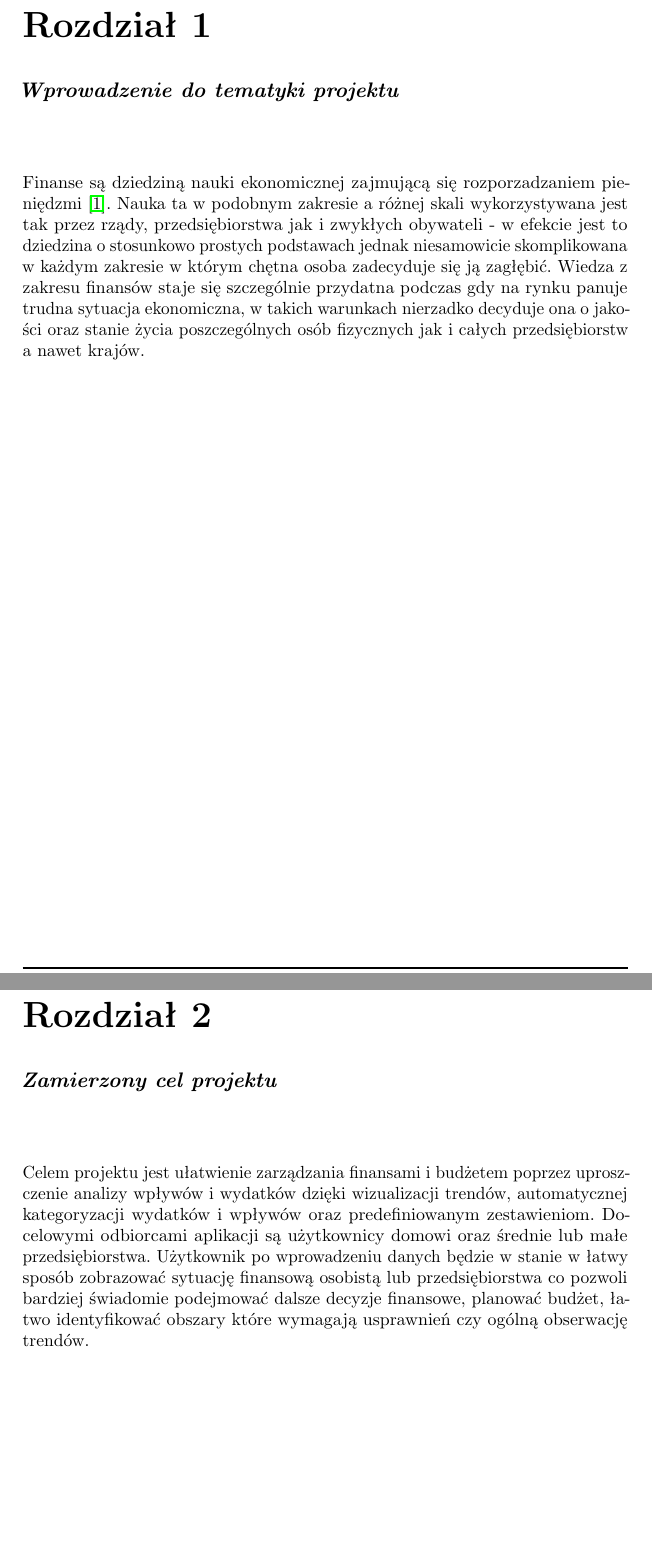
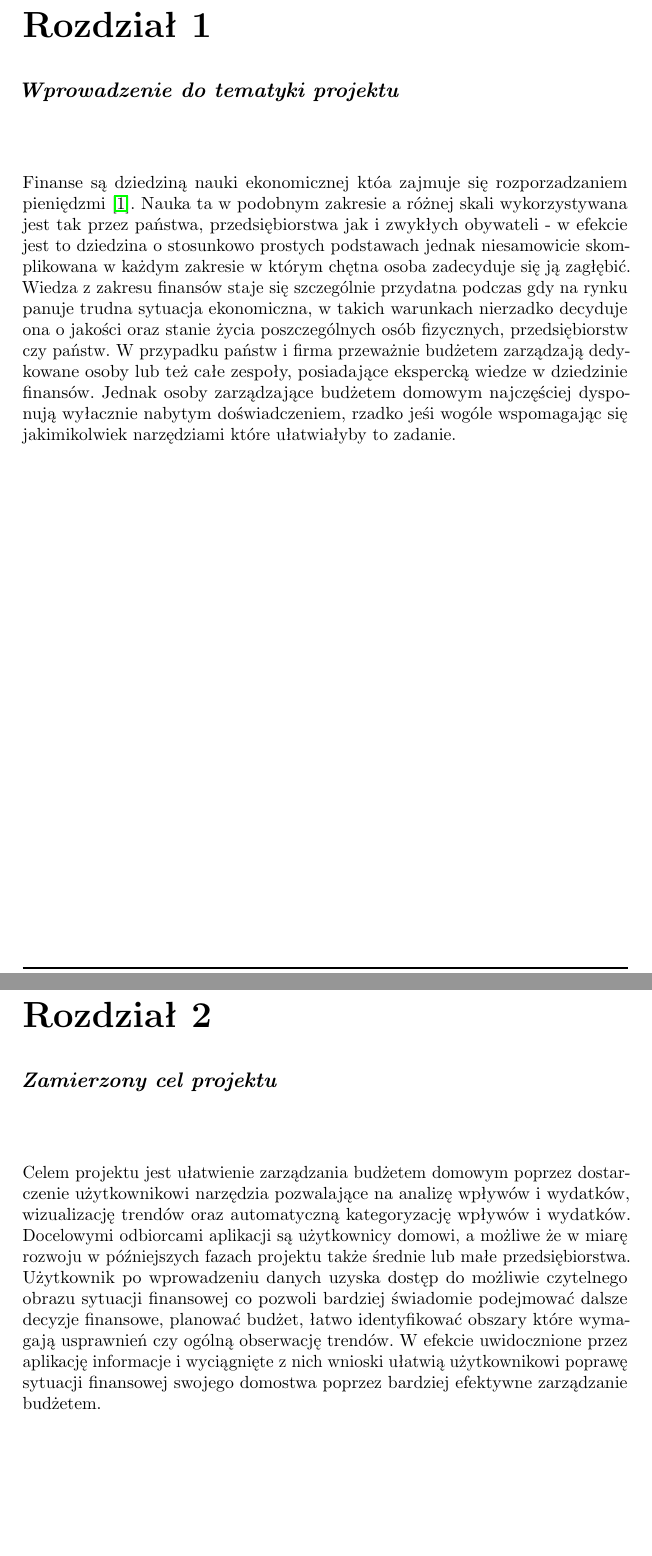
Before and after one commit to MarcinNowak94/budgeter, a LaTeX document (budgeter.tex): two parts of pages 3 and 4 of 18, joined at a grey line, cut so that both start at the same text, the shorter picture padded with empty space. Compiled offline with pdfLaTeX.

Commit message:
Minor edit

```diff
--- a/budgeter.tex
+++ b/budgeter.tex
@@ -28,6 +28,7 @@
 \newcommand{\customstylesection}[1]{\textbf{\textit{#1}}}
 \newcommand{\customstylesidenote}[1]{\Small{\textbf{#1}}}
 \newcommand{\customstyletable}[1]{\footnotesize{\textbf{#1}}}
+\newcommand{\customstyletablecentered}[1]{\footnotesize\centering{\textbf{#1}}}
 
 
 \newcommand{\HRule}{\rule{\linewidth}{0.5mm}} % horizontal lines
@@ -122,27 +123,33 @@
 
 % [REQUIREMENT] 3. Wprowadzenie do tematyki projektu
 \chapter{\customstylechapter{Wprowadzenie do tematyki projektu}}
-{Finanse są dziedziną nauki ekonomicznej zajmującą się rozporzadzaniem pieniędzmi
- \cite{wiki_ekonomia}. Nauka ta w podobnym zakresie a różnej skali
-wykorzystywana jest tak przez rządy, przedsiębiorstwa jak i zwykłych obywateli -
-w efekcie jest to dziedzina o stosunkowo prostych podstawach jednak niesamowicie
+{Finanse są dziedziną nauki ekonomicznej któa zajmuje się rozporzadzaniem
+pieniędzmi \cite{wiki_ekonomia}. Nauka ta w podobnym zakresie a różnej skali
+wykorzystywana jest tak przez państwa, przedsiębiorstwa jak i zwykłych obywateli
+ - w efekcie jest to dziedzina o stosunkowo prostych podstawach jednak niesamowicie
 skomplikowana w każdym zakresie w którym chętna osoba zadecyduje się ją zagłębić.
 Wiedza z zakresu finansów staje się szczególnie przydatna podczas gdy na rynku
 panuje trudna sytuacja ekonomiczna, w takich warunkach nierzadko decyduje ona o
-jakości oraz stanie życia poszczególnych osób fizycznych jak i całych
-przedsiębiorstw a nawet krajów.}
+jakości oraz stanie życia poszczególnych osób fizycznych, przedsiębiorstw czy
+państw. W przypadku państw i firma przeważnie budżetem zarządzają dedykowane
+osoby lub też całe zespoły, posiadające ekspercką wiedze w dziedzinie finansów.
+Jednak osoby zarządzające budżetem domowym najczęściej dysponują wyłacznie
+nabytym doświadczeniem, rzadko jeśi wogóle wspomagając się jakimikolwiek
+narzędziami które ułatwiałyby to zadanie.}
 %
 % [REQUIREMENT] 4. Zamierzony cel projektu
 \chapter{\customstylechapter{Zamierzony cel projektu}}
-{Celem projektu jest ułatwienie zarządzania finansami i budżetem poprzez
-uproszczenie analizy wpływów i wydatków dzięki wizualizacji trendów,
-automatycznej kategoryzacji wydatków i wpływów oraz predefiniowanym
-zestawieniom. Docelowymi odbiorcami aplikacji są użytkownicy domowi oraz
-średnie lub małe przedsiębiorstwa. Użytkownik po wprowadzeniu danych będzie
-w stanie w łatwy sposób zobrazować sytuację finansową osobistą lub
-przedsiębiorstwa co pozwoli bardziej świadomie podejmować dalsze decyzje
+{Celem projektu jest ułatwienie zarządzania budżetem domowym poprzez
+dostarczenie użytkownikowi narzędzia pozwalające na analizę wpływów i wydatków,
+wizualizację trendów oraz automatyczną kategoryzację wpływów i wydatków.
+Docelowymi odbiorcami aplikacji są użytkownicy domowi, a możliwe że w miarę
+rozwoju w późniejszych fazach projektu także średnie lub małe przedsiębiorstwa.
+Użytkownik po wprowadzeniu danych uzyska dostęp do możliwie czytelnego obrazu
+sytuacji finansowej co pozwoli bardziej świadomie podejmować dalsze decyzje
 finansowe, planować budżet, łatwo identyfikować obszary które wymagają
-usprawnień czy ogólną obserwację trendów.}
+usprawnień czy ogólną obserwację trendów. W efekcie uwidocznione przez aplikację
+informacje i wyciągnięte z nich wnioski ułatwią użytkownikowi poprawę sytuacji
+finansowej swojego domostwa poprzez bardziej efektywne zarządzanie budżetem.}
 %
 % [REQUIREMENT] 5. Wstępne założenia i uwarunkowania, w których
 % projekt będzie powstawał  -----------------------
```
Also changed, not shown: budgeter.pdf, budgeter.tex (87 more changed lines).
